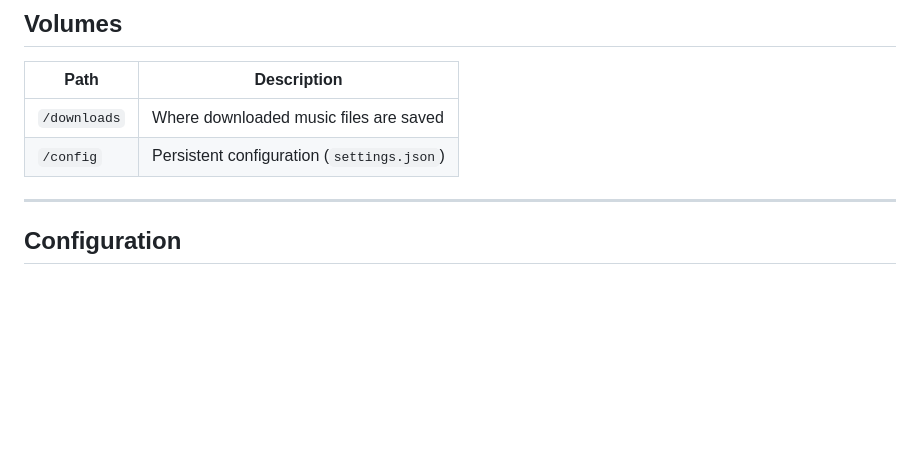
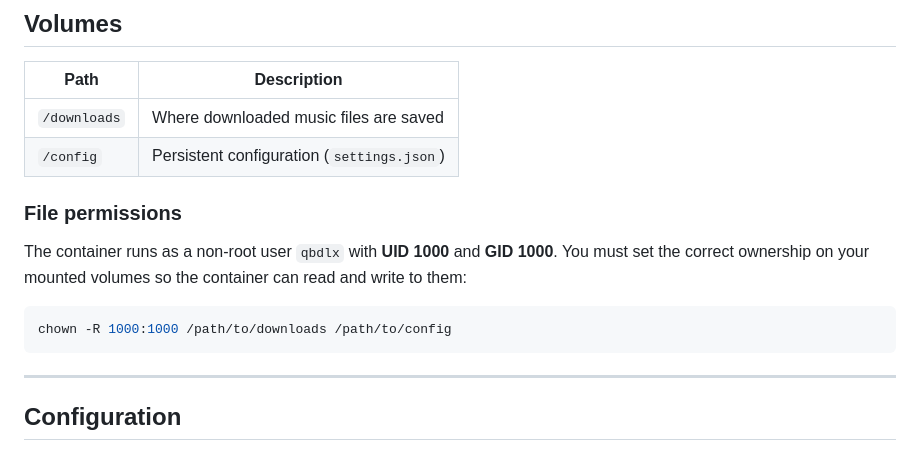
Before and after one commit to L-at-nnes/qobuzdlx.web, a Markdown page: README.md, the part around the change. Rendered like a GitHub page; blank space fills up the shorter version.

````diff
--- a/README.md
+++ b/README.md
@@ -79,6 +79,14 @@ Open your browser at **http://localhost:8080**
 |------|-------------|
 | `/downloads` | Where downloaded music files are saved |
 | `/config` | Persistent configuration (`settings.json`) |
+
+### File permissions
+
+The container runs as a non-root user `qbdlx` with **UID 1000** and **GID 1000**. You must set the correct ownership on your mounted volumes so the container can read and write to them:
+
+```bash
+chown -R 1000:1000 /path/to/downloads /path/to/config
+```
 
 ---
 
````
